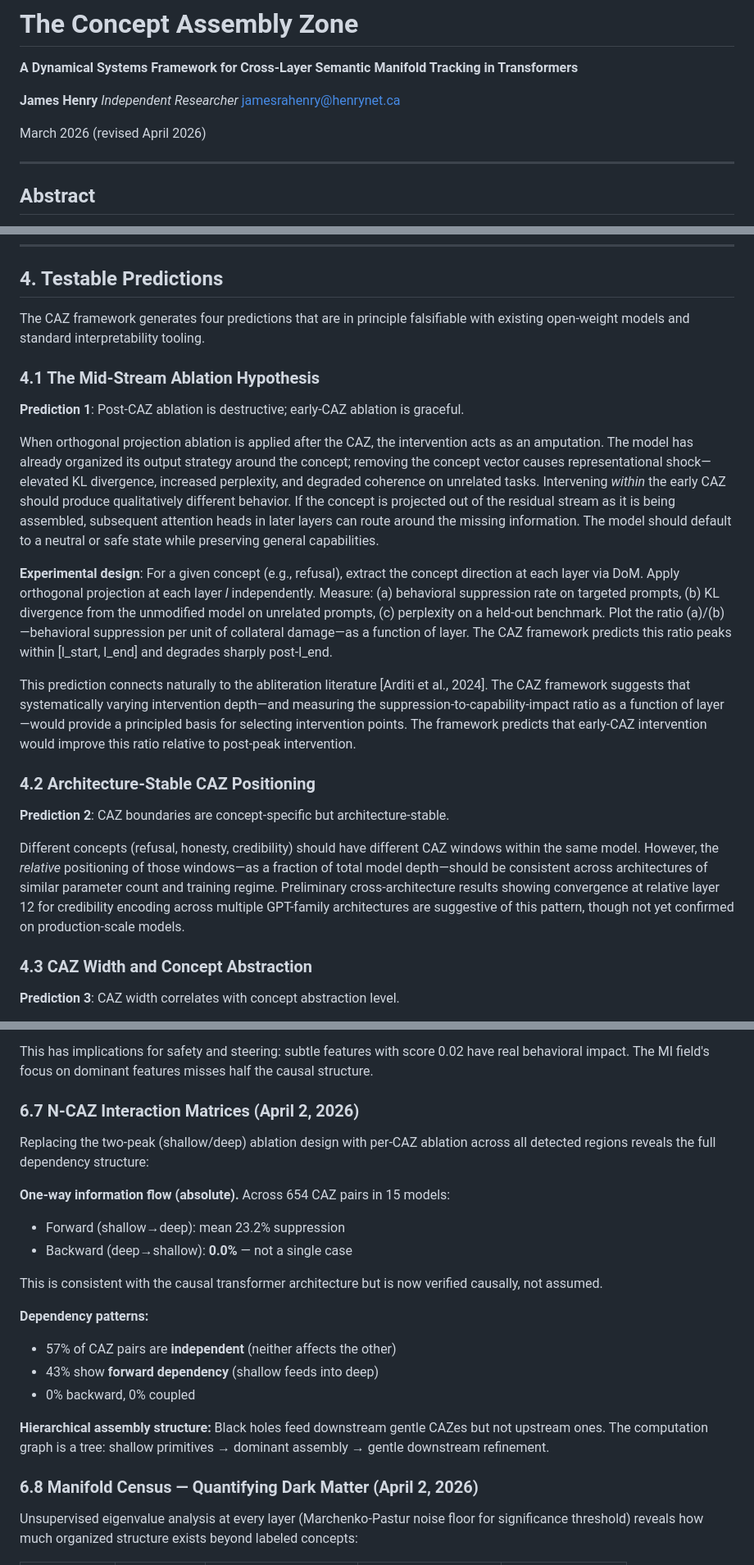
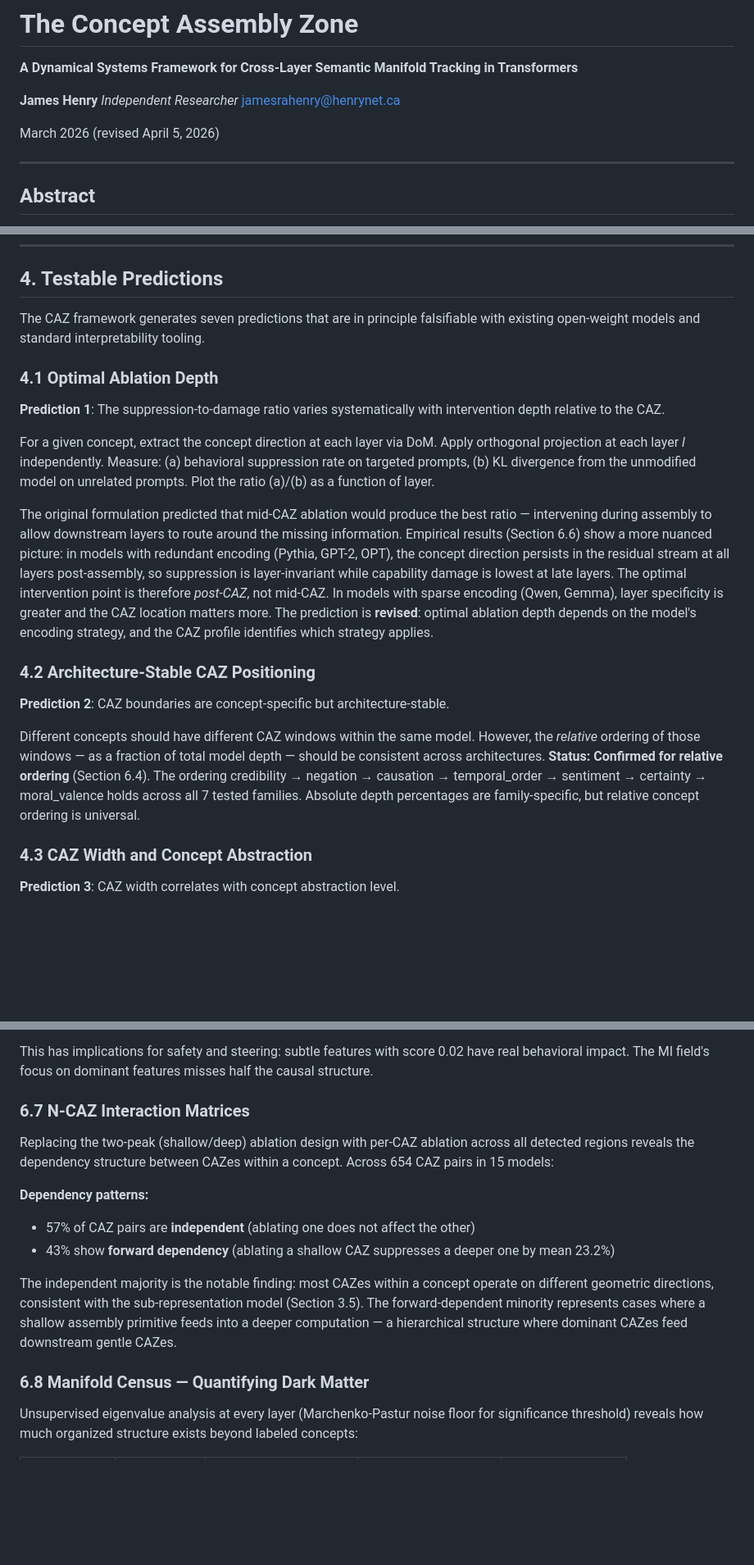
Before and after one commit to jamesrahenry/Concept_Allocation_Zone, a Markdown page: CAZ_Framework.md, 3 parts joined by grey strips. Shown at 82% size. Drawn GitHub-style; blank space fills up the shorter version.

```diff
--- a/CAZ_Framework.md
+++ b/CAZ_Framework.md
@@ -6,7 +6,7 @@
 *Independent Researcher*
 jamesrahenry@henrynet.ca
 
-March 2026 (revised April 2026)
+March 2026 (revised April 5, 2026)
 
 ---
 
@@ -166,23 +170,21 @@ This finding refines the Platonic Representation Hypothesis [Huh et al., 2024]:
 
 ## 4. Testable Predictions
 
-The CAZ framework generates four predictions that are in principle falsifiable with existing open-weight models and standard interpretability tooling.
+The CAZ framework generates seven predictions that are in principle falsifiable with existing open-weight models and standard interpretability tooling.
 
-### 4.1 The Mid-Stream Ablation Hypothesis
+### 4.1 Optimal Ablation Depth
 
-**Prediction 1**: Post-CAZ ablation is destructive; early-CAZ ablation is graceful.
+**Prediction 1**: The suppression-to-damage ratio varies systematically with intervention depth relative to the CAZ.
 
-When orthogonal projection ablation is applied after the CAZ, the intervention acts as an amputation. The model has already organized its output strategy around the concept; removing the concept vector causes representational shock—elevated KL divergence, increased perplexity, and degraded coherence on unrelated tasks. Intervening *within* the early CAZ should produce qualitatively different behavior. If the concept is projected out of the residual stream as it is being assembled, subsequent attention heads in later layers can route around the missing information. The model should default to a neutral or safe state while preserving general capabilities.
+For a given concept, extract the concept direction at each layer via DoM. Apply orthogonal projection at each layer *l* independently. Measure: (a) behavioral suppression rate on targeted prompts, (b) KL divergence from the unmodified model on unrelated prompts. Plot the ratio (a)/(b) as a function of layer.
 
-**Experimental design**: For a given concept (e.g., refusal), extract the concept direction at each layer via DoM. Apply orthogonal projection at each layer *l* independently. Measure: (a) behavioral suppression rate on targeted prompts, (b) KL divergence from the unmodified model on unrelated prompts, (c) perplexity on a held-out benchmark. Plot the ratio (a)/(b)—behavioral suppression per unit of collateral damage—as a function of layer. The CAZ framework predicts this ratio peaks within [l_start, l_end] and degrades sharply post-l_end.
-
-This prediction connects naturally to the abliteration literature [Arditi et al., 2024]. The CAZ framework suggests that systematically varying intervention depth—and measuring the suppression-to-capability-impact ratio as a function of layer—would provide a principled basis for selecting intervention points. The framework predicts that early-CAZ intervention would improve this ratio relative to post-peak intervention.
+The original formulation predicted that mid-CAZ ablation would produce the best ratio — intervening during assembly to allow downstream layers to route around the missing information. Empirical results (Section 6.6) show a more nuanced picture: in models with redundant encoding (Pythia, GPT-2, OPT), the concept direction persists in the residual stream at all layers post-assembly, so suppression is layer-invariant while capability damage is lowest at late layers. The optimal intervention point is therefore *post-CAZ*, not mid-CAZ. In models with sparse encoding (Qwen, Gemma), layer specificity is greater and the CAZ location matters more. The prediction is **revised**: optimal ablation depth depends on the model's encoding strategy, and the CAZ profile identifies which strategy applies.
 
 ### 4.2 Architecture-Stable CAZ Positioning
 
 **Prediction 2**: CAZ boundaries are concept-specific but architecture-stable.
 
-Different concepts (refusal, honesty, credibility) should have different CAZ windows within the same model. However, the *relative* positioning of those windows—as a fraction of total model depth—should be consistent across architectures of similar parameter count and training regime. Preliminary cross-architecture results showing convergence at relative layer 12 for credibility encoding across multiple GPT-family architectures are suggestive of this pattern, though not yet confirmed on production-scale models.
+Different concepts should have different CAZ windows within the same model. However, the *relative* ordering of those windows — as a fraction of total model depth — should be consistent across architectures. **Status: Confirmed for relative ordering** (Section 6.4). The ordering credibility → negation → causation → temporal\_order → sentiment → certainty → moral\_valence holds across all 7 tested families. Absolute depth percentages are family-specific, but relative concept ordering is universal.
 
 ### 4.3 CAZ Width and Concept Abstraction
 
@@ -345,24 +353,17 @@ The initial multimodal detection used a 10% prominence threshold, which was arbi
 
 This has implications for safety and steering: subtle features with score 0.02 have real behavioral impact. The MI field's focus on dominant features misses half the causal structure.
 
-### 6.7 N-CAZ Interaction Matrices (April 2, 2026)
+### 6.7 N-CAZ Interaction Matrices
 
-Replacing the two-peak (shallow/deep) ablation design with per-CAZ ablation across all detected regions reveals the full dependency structure:
-
-**One-way information flow (absolute).** Across 654 CAZ pairs in 15 models:
-- Forward (shallow→deep): mean 23.2% suppression
-- Backward (deep→shallow): **0.0%** — not a single case
-
-This is consistent with the causal transformer architecture but is now verified causally, not assumed.
+Replacing the two-peak (shallow/deep) ablation design with per-CAZ ablation across all detected regions reveals the dependency structure between CAZes within a concept. Across 654 CAZ pairs in 15 models:
 
 **Dependency patterns:**
-- 57% of CAZ pairs are **independent** (neither affects the other)
-- 43% show **forward dependency** (shallow feeds into deep)
-- 0% backward, 0% coupled
+- 57% of CAZ pairs are **independent** (ablating one does not affect the other)
+- 43% show **forward dependency** (ablating a shallow CAZ suppresses a deeper one by mean 23.2%)
 
-**Hierarchical assembly structure:** Black holes feed downstream gentle CAZes but not upstream ones. The computation graph is a tree: shallow primitives → dominant assembly → gentle downstream refinement.
+The independent majority is the notable finding: most CAZes within a concept operate on different geometric directions, consistent with the sub-representation model (Section 3.5). The forward-dependent minority represents cases where a shallow assembly primitive feeds into a deeper computation — a hierarchical structure where dominant CAZes feed downstream gentle CAZes.
 
-### 6.8 Manifold Census — Quantifying Dark Matter (April 2, 2026)
+### 6.8 Manifold Census — Quantifying Dark Matter
 
 Unsupervised eigenvalue analysis at every layer (Marchenko-Pastur noise floor for significance threshold) reveals how much organized structure exists beyond labeled concepts:
 
```
Also changed, not shown: other parts of CAZ_Framework.md (+67 -43 lines).
